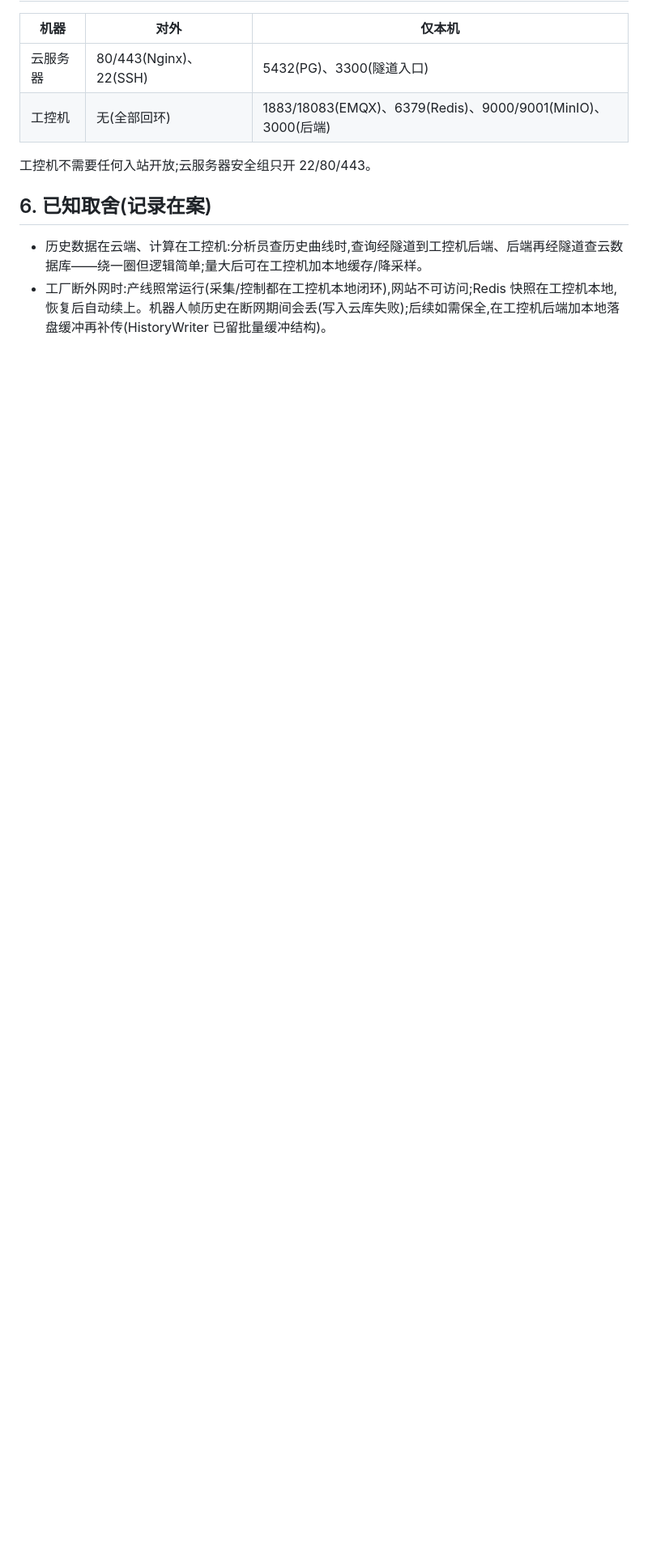
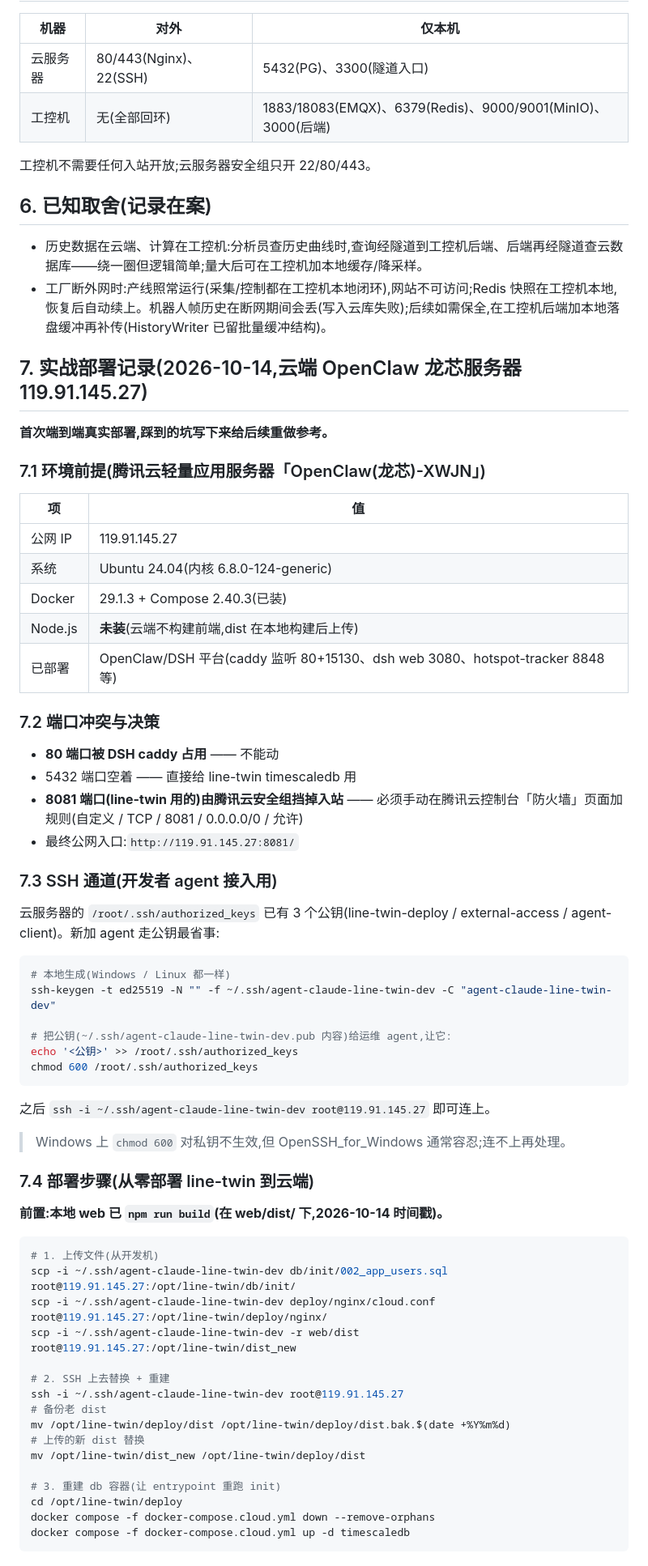
Before and after one commit to LxYYTrz/web-school, a Markdown page: docs/deployment.md, the part around one of its changes. Shown at 81% size. Drawn GitHub-style; blank space fills up the shorter version.

Commit message:
docs(deploy): 实战部署记录 2026-10-14(OpenClaw 龙芯 119.91.145.27)
首次端到端真实部署踩到的坑写下来:

- 腾讯云安全组只放行常见端口,8081 必须手动加规则
- DSH/OpenClaw 已占 80 → line-twin 用 8081
- docker compose down 不删 volume,pg-data 有数据时
  entrypoint 不重跑 init SQL → 手动 psql -f 补跑 002_app_users.sql
- SSH 通道:ed25519 密钥对 + 公钥加到 /root/.ssh/authorized_keys
- 验证清单(容器状态 / db 表 / dist 时间戳 / curl 200 / JS hash)

还写了云端不构建前端(本地 build + scp dist)、
私钥 chmod 600 在 Windows 上不生效但通常可容忍等小坑。

Co-Authored-By: Claude Code <noreply@anthropic.com>

````diff
--- a/docs/deployment.md
+++ b/docs/deployment.md
@@ -84,3 +84,65 @@ ssh -N -R 3300:127.0.0.1:3000 -L 5432:127.0.0.1:5432 linetwin@云服务器IP
 
 - 历史数据在云端、计算在工控机:分析员查历史曲线时,查询经隧道到工控机后端、后端再经隧道查云数据库——绕一圈但逻辑简单;量大后可在工控机加本地缓存/降采样。
 - 工厂断外网时:产线照常运行(采集/控制都在工控机本地闭环),网站不可访问;Redis 快照在工控机本地,恢复后自动续上。机器人帧历史在断网期间会丢(写入云库失败);后续如需保全,在工控机后端加本地落盘缓冲再补传(HistoryWriter 已留批量缓冲结构)。
+
+## 7. 实战部署记录(2026-10-14,云端 OpenClaw 龙芯服务器 119.91.145.27)
+
+**首次端到端真实部署,踩到的坑写下来给后续重做参考。**
+
+### 7.1 环境前提(腾讯云轻量应用服务器「OpenClaw(龙芯)-XWJN」)
+
+| 项 | 值 |
+|---|---|
+| 公网 IP | 119.91.145.27 |
+| 系统 | Ubuntu 24.04(内核 6.8.0-124-generic) |
+| Docker | 29.1.3 + Compose 2.40.3(已装) |
+| Node.js | **未装**(云端不构建前端,dist 在本地构建后上传) |
+| 已部署 | OpenClaw/DSH 平台(caddy 监听 80+15130、dsh web 3080、hotspot-tracker 8848 等) |
+
+### 7.2 端口冲突与决策
+
+- **80 端口被 DSH caddy 占用** —— 不能动
+- 5432 端口空着 —— 直接给 line-twin timescaledb 用
+- **8081 端口(line-twin 用的)由腾讯云安全组挡掉入站** —— 必须手动在腾讯云控制台「防火墙」页面加规则(自定义 / TCP / 8081 / 0.0.0.0/0 / 允许)
+- 最终公网入口:`http://119.91.145.27:8081/`
+
+### 7.3 SSH 通道(开发者 agent 接入用)
+
+云服务器的 `/root/.ssh/authorized_keys` 已有 3 个公钥(line-twin-deploy / external-access / agent-client)。新加 agent 走公钥最省事:
+
+```bash
+# 本地生成(Windows / Linux 都一样)
+ssh-keygen -t ed25519 -N "" -f ~/.ssh/agent-claude-line-twin-dev -C "agent-claude-line-twin-dev"
+
+# 把公钥(~/.ssh/agent-claude-line-twin-dev.pub 内容)给运维 agent,让它:
+echo '<公钥>' >> /root/.ssh/authorized_keys
+chmod 600 /root/.ssh/authorized_keys
+```
+
+之后 `ssh -i ~/.ssh/agent-claude-line-twin-dev root@119.91.145.27` 即可连上。
+
+> Windows 上 `chmod 600` 对私钥不生效,但 OpenSSH_for_Windows 通常容忍;连不上再处理。
+
+### 7.4 部署步骤(从零部署 line-twin 到云端)
+
+**前置:本地 web 已 `npm run build`(在 web/dist/ 下,2026-10-14 时间戳)。**
+
+```bash
+# 1. 上传文件(从开发机)
+scp -i ~/.ssh/agent-claude-line-twin-dev db/init/002_app_users.sql root@119.91.145.27:/opt/line-twin/db/init/
+scp -i ~/.ssh/agent-claude-line-twin-dev deploy/nginx/cloud.conf      root@119.91.145.27:/opt/line-twin/deploy/nginx/
+scp -i ~/.ssh/agent-claude-line-twin-dev -r web/dist                   root@119.91.145.27:/opt/line-twin/dist_new
+
+# 2. SSH 上去替换 + 重建
+ssh -i ~/.ssh/agent-claude-line-twin-dev root@119.91.145.27
+# 备份老 dist
+mv /opt/line-twin/deploy/dist /opt/line-twin/deploy/dist.bak.$(date +%Y%m%d)
+# 上传的新 dist 替换
+mv /opt/line-twin/dist_new /opt/line-twin/deploy/dist
+
+# 3. 重建 db 容器(让 entrypoint 重跑 init)
+cd /opt/line-twin/deploy
+docker compose -f docker-compose.cloud.yml down --remove-orphans
+docker compose -f docker-compose.cloud.yml up -d timescaledb
+```
+
````
Also changed, not shown: other parts of docs/deployment.md (+36 -0 lines).
